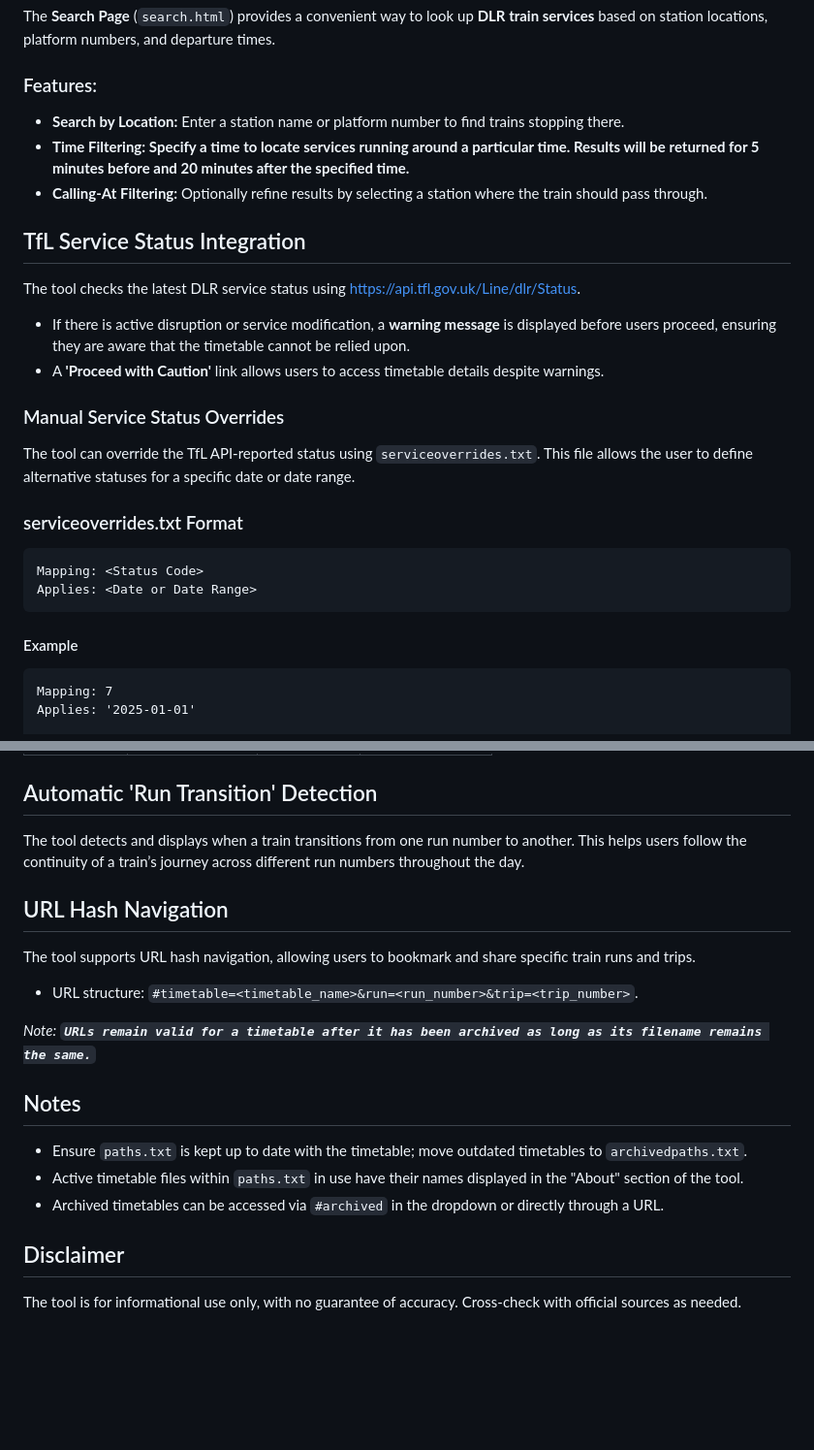
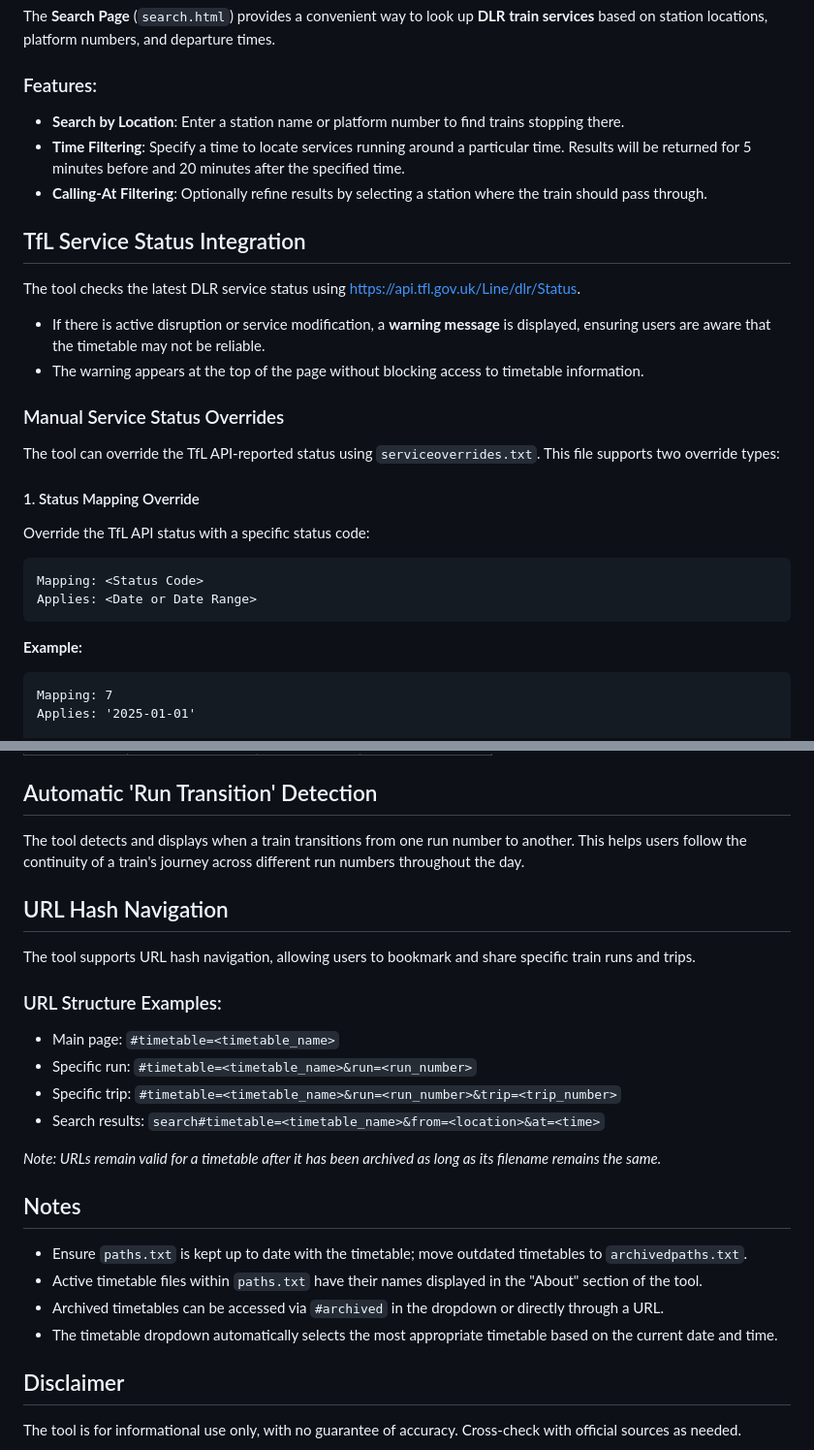
Before and after one commit to dlrttbl/dlrttbl.github.io, a Markdown page: README.md, 2 parts joined by grey strips. Shown at 97% size. Rendered like a GitHub page; blank space fills up the shorter version.

````diff
--- a/README.md
+++ b/README.md
@@ -77,30 +111,31 @@ The **Search Page** (`search.html`) provides a convenient way to look up **DLR t
 
 ### Features:
 
-- **Search by Location:** Enter a station name or platform number to find trains stopping there.
-- **Time Filtering: Specify a time to locate services running around a particular time. Results will be returned for 5 minutes before and 20 minutes after the specified time.**
-- **Calling-At Filtering:** Optionally refine results by selecting a station where the train should pass through.
+- **Search by Location**: Enter a station name or platform number to find trains stopping there.
+- **Time Filtering**: Specify a time to locate services running around a particular time. Results will be returned for 5 minutes before and 20 minutes after the specified time.
+- **Calling-At Filtering**: Optionally refine results by selecting a station where the train should pass through.
 
 ## TfL Service Status Integration
 
 The tool checks the latest DLR service status using [https://api.tfl.gov.uk/Line/dlr/Status](https://api.tfl.gov.uk/Line/dlr/Status).
 
-- If there is active disruption or service modification, a **warning message** is displayed before users proceed, ensuring they are aware that the timetable cannot be relied upon.
-- A **'Proceed with Caution'** link allows users to access timetable details despite warnings.
+- If there is active disruption or service modification, a **warning message** is displayed, ensuring users are aware that the timetable may not be reliable.
+- The warning appears at the top of the page without blocking access to timetable information.
 
 ### Manual Service Status Overrides
 
-The tool can override the TfL API-reported status using `serviceoverrides.txt`. This file allows the user to define alternative statuses for a specific date or date range.
+The tool can override the TfL API-reported status using `serviceoverrides.txt`. This file supports two override types:
 
-### serviceoverrides.txt Format
+#### 1. Status Mapping Override
+
+Override the TfL API status with a specific status code:
 
 ```
 Mapping: <Status Code>
 Applies: <Date or Date Range>
 ```
 
-#### Example
-
+**Example:**
 ```
 Mapping: 7
 Applies: '2025-01-01'
@@ -123,20 +184,28 @@ This example forces a "Reduced Service" status on January 1, 2025, and a "Part C
 | 20          | No Service      |             |                 |
 
 ## Automatic 'Run Transition' Detection
-The tool detects and displays when a train transitions from one run number to another. This helps users follow the continuity of a train’s journey across different run numbers throughout the day.
+
+The tool detects and displays when a train transitions from one run number to another. This helps users follow the continuity of a train's journey across different run numbers throughout the day.
 
 ## URL Hash Navigation
 
 The tool supports URL hash navigation, allowing users to bookmark and share specific train runs and trips.
-- URL structure: `#timetable=<timetable_name>&run=<run_number>&trip=<trip_number>`.
 
-*Note: ********************************************************`URLs remain valid for a timetable after it has been archived as long as its filename remains the same.`*********************************************************
+### URL Structure Examples:
+
+- Main page: `#timetable=<timetable_name>`
+- Specific run: `#timetable=<timetable_name>&run=<run_number>`
+- Specific trip: `#timetable=<timetable_name>&run=<run_number>&trip=<trip_number>`
+- Search results: `search#timetable=<timetable_name>&from=<location>&at=<time>`
+
+*Note: URLs remain valid for a timetable after it has been archived as long as its filename remains the same.*
 
 ## Notes
 
 - Ensure `paths.txt` is kept up to date with the timetable; move outdated timetables to `archivedpaths.txt`.
-- Active timetable files within `paths.txt` in use have their names displayed in the "About" section of the tool.
+- Active timetable files within `paths.txt` have their names displayed in the "About" section of the tool.
 - Archived timetables can be accessed via `#archived` in the dropdown or directly through a URL.
+- The timetable dropdown automatically selects the most appropriate timetable based on the current date and time.
 
 ## Disclaimer
 
````
Also changed, not shown: other parts of README.md (+82 -22 lines).
